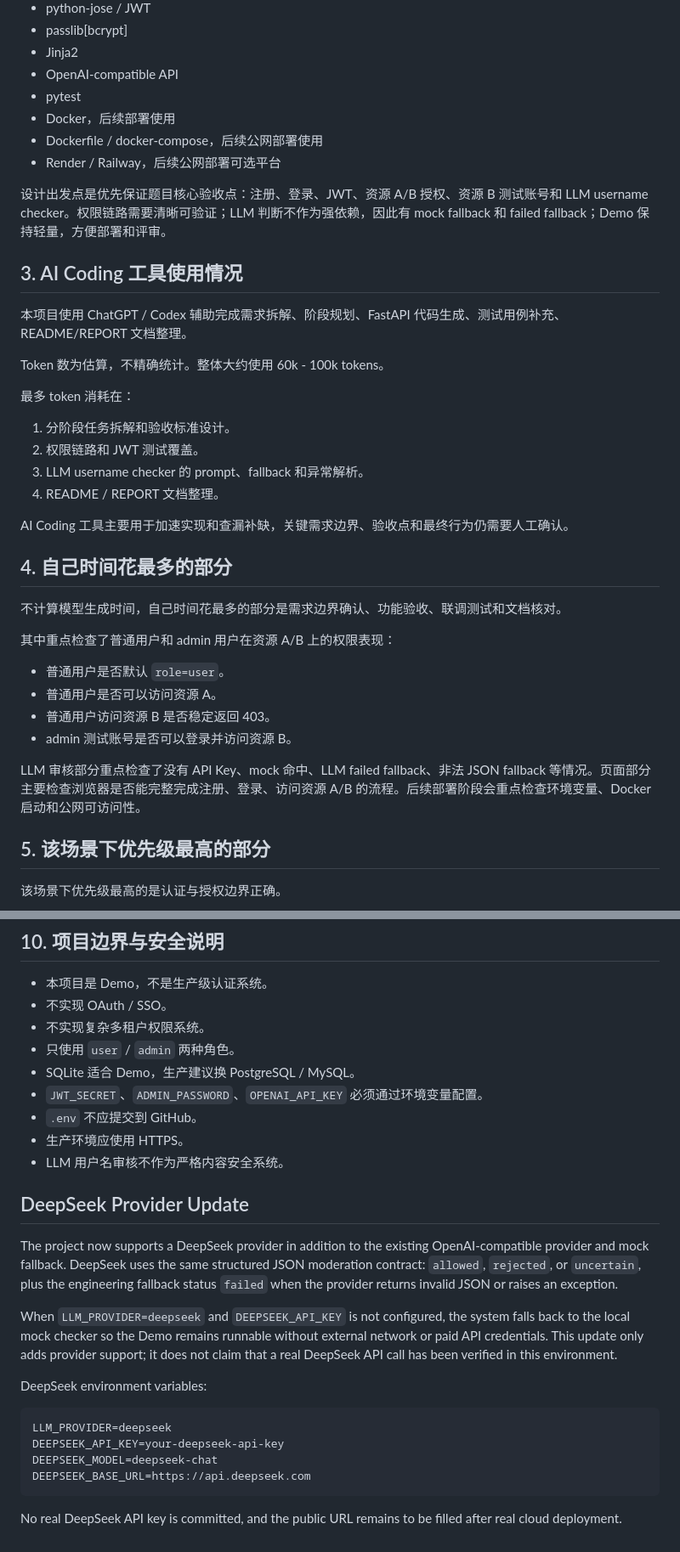
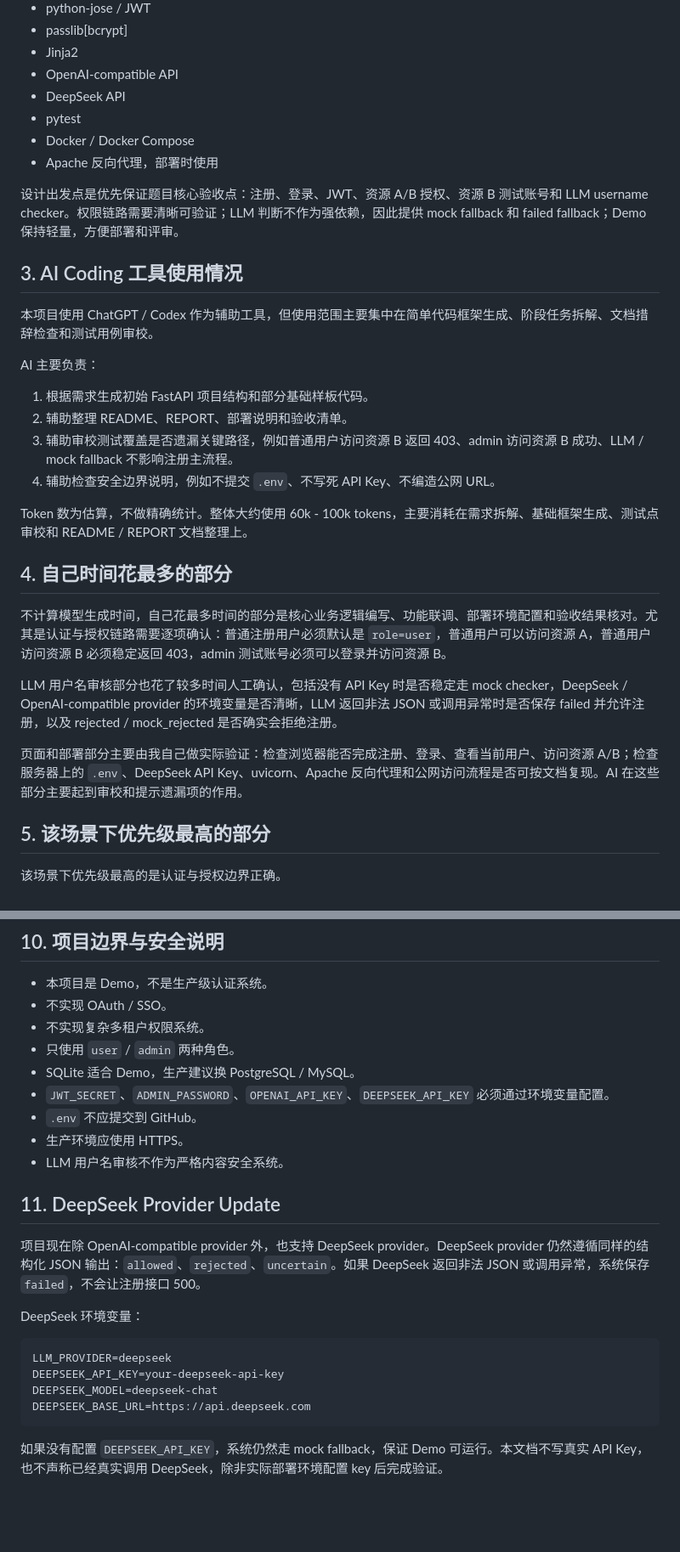
Before and after one commit to KrisMagical/auth-llm-demo, a Markdown page: REPORT.md, 2 parts joined by grey strips. Shown at 85% size. Drawn GitHub-style; blank space fills up the shorter version.

Commit message:
initial file

````diff
--- a/REPORT.md
+++ b/REPORT.md
@@ -71,40 +63,33 @@
 - passlib[bcrypt]
 - Jinja2
 - OpenAI-compatible API
+- DeepSeek API
 - pytest
-- Docker，后续部署使用
-- Dockerfile / docker-compose，后续公网部署使用
-- Render / Railway，后续公网部署可选平台
+- Docker / Docker Compose
+- Apache 反向代理，部署时使用
 
-设计出发点是优先保证题目核心验收点：注册、登录、JWT、资源 A/B 授权、资源 B 测试账号和 LLM username checker。权限链路需要清晰可验证；LLM 判断不作为强依赖，因此有 mock fallback 和 failed fallback；Demo 保持轻量，方便部署和评审。
+设计出发点是优先保证题目核心验收点：注册、登录、JWT、资源 A/B 授权、资源 B 测试账号和 LLM username checker。权限链路需要清晰可验证；LLM 判断不作为强依赖，因此提供 mock fallback 和 failed fallback；Demo 保持轻量，方便部署和评审。
 
 ## 3. AI Coding 工具使用情况
 
-本项目使用 ChatGPT / Codex 辅助完成需求拆解、阶段规划、FastAPI 代码生成、测试用例补充、README/REPORT 文档整理。
+本项目使用 ChatGPT / Codex 作为辅助工具，但使用范围主要集中在简单代码框架生成、阶段任务拆解、文档措辞检查和测试用例审校。
 
-Token 数为估算，不精确统计。整体大约使用 60k - 100k tokens。
+AI 主要负责：
 
-最多 token 消耗在：
+1. 根据需求生成初始 FastAPI 项目结构和部分基础样板代码。
+2. 辅助整理 README、REPORT、部署说明和验收清单。
+3. 辅助审校测试覆盖是否遗漏关键路径，例如普通用户访问资源 B 返回 403、admin 访问资源 B 成功、LLM / mock fallback 不影响注册主流程。
+4. 辅助检查安全边界说明，例如不提交 `.env`、不写死 API Key、不编造公网 URL。
 
-1. 分阶段任务拆解和验收标准设计。
-2. 权限链路和 JWT 测试覆盖。
-3. LLM username checker 的 prompt、fallback 和异常解析。
-4. README / REPORT 文档整理。
-
-AI Coding 工具主要用于加速实现和查漏补缺，关键需求边界、验收点和最终行为仍需要人工确认。
+Token 数为估算，不做精确统计。整体大约使用 60k - 100k tokens，主要消耗在需求拆解、基础框架生成、测试点审校和 README / REPORT 文档整理上。
 
 ## 4. 自己时间花最多的部分
 
-不计算模型生成时间，自己时间花最多的部分是需求边界确认、功能验收、联调测试和文档核对。
+不计算模型生成时间，自己花最多时间的部分是核心业务逻辑编写、功能联调、部署环境配置和验收结果核对。尤其是认证与授权链路需要逐项确认：普通注册用户必须默认是 `role=user`，普通用户可以访问资源 A，普通用户访问资源 B 必须稳定返回 403，admin 测试账号必须可以登录并访问资源 B。
 
-其中重点检查了普通用户和 admin 用户在资源 A/B 上的权限表现：
+LLM 用户名审核部分也花了较多时间人工确认，包括没有 API Key 时是否稳定走 mock checker，DeepSeek / OpenAI-compatible provider 的环境变量是否清晰，LLM 返回非法 JSON 或调用异常时是否保存 failed 并允许注册，以及 rejected / mock_rejected 是否确实会拒绝注册。
 
-- 普通用户是否默认 `role=user`。
-- 普通用户是否可以访问资源 A。
-- 普通用户访问资源 B 是否稳定返回 403。
-- admin 测试账号是否可以登录并访问资源 B。
-
-LLM 审核部分重点检查了没有 API Key、mock 命中、LLM failed fallback、非法 JSON fallback 等情况。页面部分主要检查浏览器是否能完整完成注册、登录、访问资源 A/B 的流程。后续部署阶段会重点检查环境变量、Docker 启动和公网可访问性。
+页面和部署部分主要由我自己做实际验证：检查浏览器能否完成注册、登录、查看当前用户、访问资源 A/B；检查服务器上的 `.env`、DeepSeek API Key、uvicorn、Apache 反向代理和公网访问流程是否可按文档复现。AI 在这些部分主要起到审校和提示遗漏项的作用。
 
 ## 5. 该场景下优先级最高的部分
 
@@ -230,18 +204,16 @@ mock checker 用固定敏感词表覆盖本地验收场景，例如 `official_ad
 - 不实现复杂多租户权限系统。
 - 只使用 `user` / `admin` 两种角色。
 - SQLite 适合 Demo，生产建议换 PostgreSQL / MySQL。
-- `JWT_SECRET`、`ADMIN_PASSWORD`、`OPENAI_API_KEY` 必须通过环境变量配置。
+- `JWT_SECRET`、`ADMIN_PASSWORD`、`OPENAI_API_KEY`、`DEEPSEEK_API_KEY` 必须通过环境变量配置。
 - `.env` 不应提交到 GitHub。
 - 生产环境应使用 HTTPS。
 - LLM 用户名审核不作为严格内容安全系统。
 
-## DeepSeek Provider Update
+## 11. DeepSeek Provider Update
 
-The project now supports a DeepSeek provider in addition to the existing OpenAI-compatible provider and mock fallback. DeepSeek uses the same structured JSON moderation contract: `allowed`, `rejected`, or `uncertain`, plus the engineering fallback status `failed` when the provider returns invalid JSON or raises an exception.
+项目现在除 OpenAI-compatible provider 外，也支持 DeepSeek provider。DeepSeek provider 仍然遵循同样的结构化 JSON 输出：`allowed`、`rejected`、`uncertain`。如果 DeepSeek 返回非法 JSON 或调用异常，系统保存 `failed`，不会让注册接口 500。
 
-When `LLM_PROVIDER=deepseek` and `DEEPSEEK_API_KEY` is not configured, the system falls back to the local mock checker so the Demo remains runnable without external network or paid API credentials. This update only adds provider support; it does not claim that a real DeepSeek API call has been verified in this environment.
-
-DeepSeek environment variables:
+DeepSeek 环境变量：
 
 ```env
 LLM_PROVIDER=deepseek
@@ -250,4 +222,4 @@ DEEPSEEK_MODEL=deepseek-chat
 DEEPSEEK_BASE_URL=https://api.deepseek.com
 ```
 
-No real DeepSeek API key is committed, and the public URL remains to be filled after real cloud deployment.
+如果没有配置 `DEEPSEEK_API_KEY`，系统仍然走 mock fallback，保证 Demo 可运行。本文档不写真实 API Key，也不声称已经真实调用 DeepSeek，除非实际部署环境配置 key 后完成验证。
````
Also changed, not shown: other parts of REPORT.md (+8 -27 lines).
